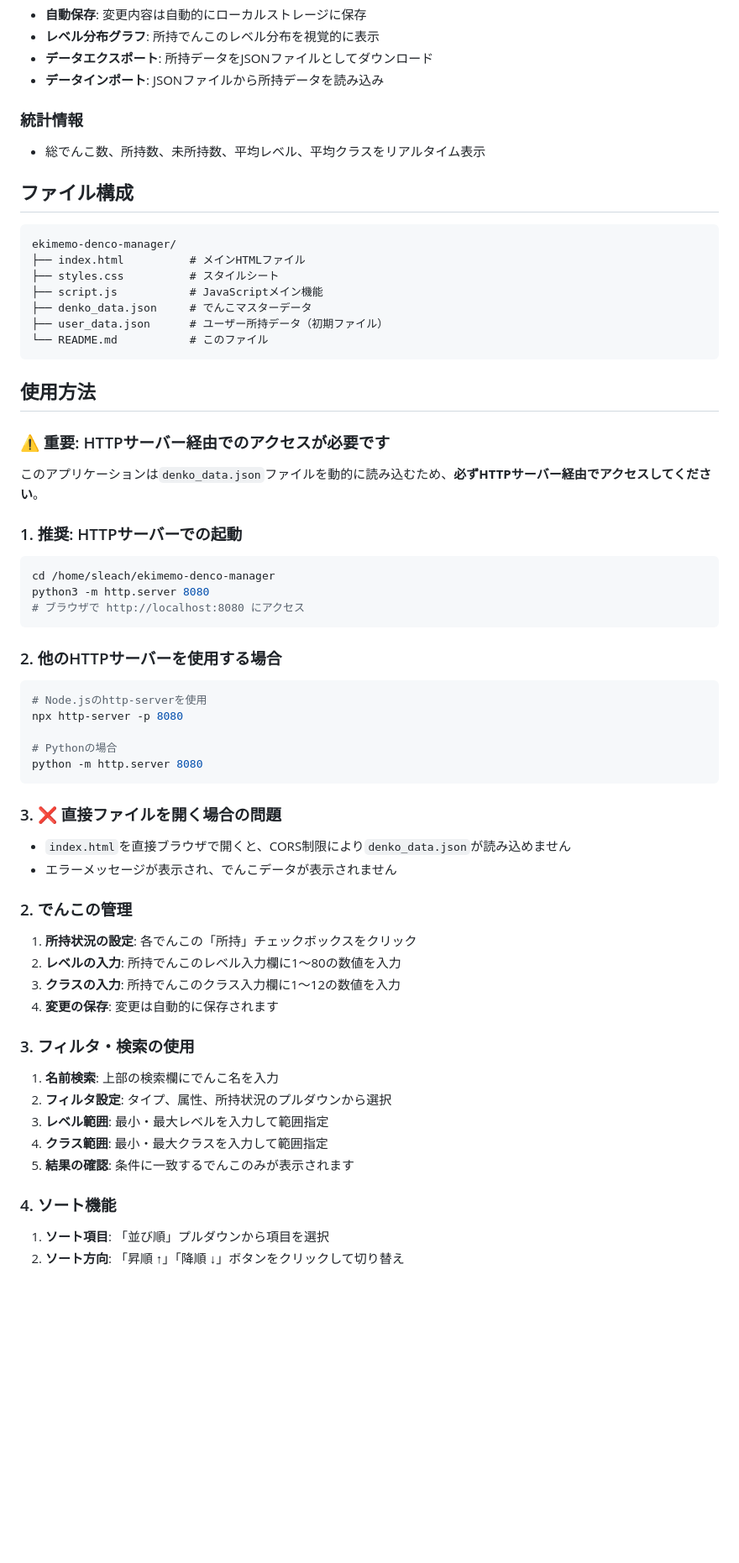
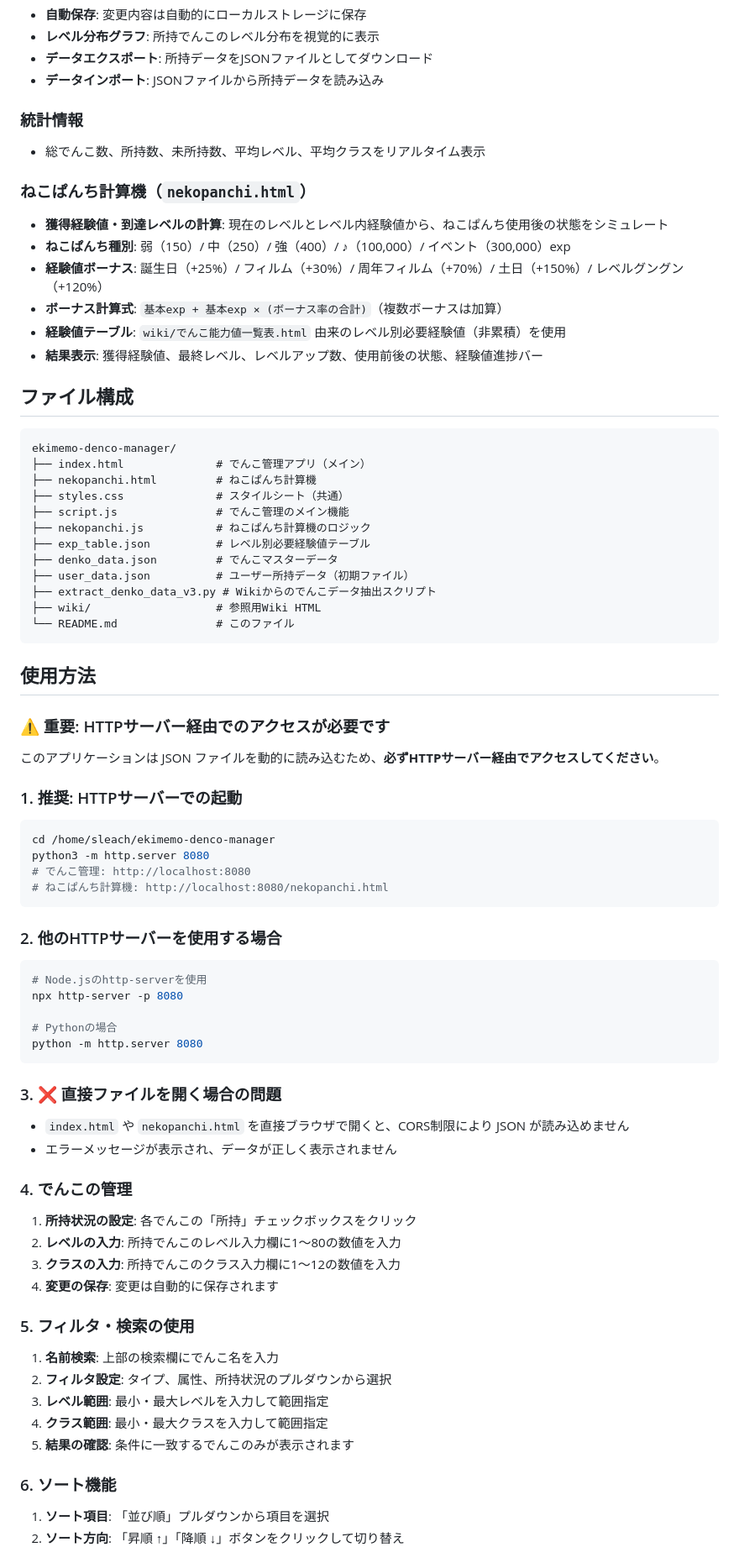
Before and after one commit to keigetsuka/ekimemo-denco-manager, a Markdown page: README.md, the part around one of its changes. Shown at 84% size. Rendered like a GitHub page; blank space fills up the shorter version.

````diff
--- a/README.md
+++ b/README.md
@@ -34,29 +34,43 @@
 ### 統計情報
 - 総でんこ数、所持数、未所持数、平均レベル、平均クラスをリアルタイム表示
 
+### ねこぱんち計算機（`nekopanchi.html`）
+- **獲得経験値・到達レベルの計算**: 現在のレベルとレベル内経験値から、ねこぱんち使用後の状態をシミュレート
+- **ねこぱんち種別**: 弱（150）/ 中（250）/ 強（400）/ ♪（100,000）/ イベント（300,000）exp
+- **経験値ボーナス**: 誕生日（+25%）/ フィルム（+30%）/ 周年フィルム（+70%）/ 土日（+150%）/ レベルグングン（+120%）
+- **ボーナス計算式**: `基本exp + 基本exp × (ボーナス率の合計)`（複数ボーナスは加算）
+- **経験値テーブル**: `wiki/でんこ能力値一覧表.html` 由来のレベル別必要経験値（非累積）を使用
+- **結果表示**: 獲得経験値、最終レベル、レベルアップ数、使用前後の状態、経験値進捗バー
+
 ## ファイル構成
 
 ```
 ekimemo-denco-manager/
-├── index.html          # メインHTMLファイル
-├── styles.css          # スタイルシート
-├── script.js           # JavaScriptメイン機能
-├── denko_data.json     # でんこマスターデータ
-├── user_data.json      # ユーザー所持データ（初期ファイル）
-└── README.md           # このファイル
+├── index.html              # でんこ管理アプリ（メイン）
+├── nekopanchi.html         # ねこぱんち計算機
+├── styles.css              # スタイルシート（共通）
+├── script.js               # でんこ管理のメイン機能
+├── nekopanchi.js           # ねこぱんち計算機のロジック
+├── exp_table.json          # レベル別必要経験値テーブル
+├── denko_data.json         # でんこマスターデータ
+├── user_data.json          # ユーザー所持データ（初期ファイル）
+├── extract_denko_data_v3.py # Wikiからのでんこデータ抽出スクリプト
+├── wiki/                   # 参照用Wiki HTML
+└── README.md               # このファイル
 ```
 
 ## 使用方法
 
 ### ⚠️ 重要: HTTPサーバー経由でのアクセスが必要です
 
-このアプリケーションは`denko_data.json`ファイルを動的に読み込むため、**必ずHTTPサーバー経由でアクセスしてください**。
+このアプリケーションは JSON ファイルを動的に読み込むため、**必ずHTTPサーバー経由でアクセスしてください**。
 
 ### 1. 推奨: HTTPサーバーでの起動
 ```bash
 cd /home/sleach/ekimemo-denco-manager
 python3 -m http.server 8080
-# ブラウザで http://localhost:8080 にアクセス
+# でんこ管理: http://localhost:8080
+# ねこぱんち計算機: http://localhost:8080/nekopanchi.html
 ```
 
 ### 2. 他のHTTPサーバーを使用する場合
@@ -69,23 +83,23 @@ python -m http.server 8080
 ```
 
 ### 3. ❌ 直接ファイルを開く場合の問題
-- `index.html`を直接ブラウザで開くと、CORS制限により`denko_data.json`が読み込めません
-- エラーメッセージが表示され、でんこデータが表示されません
+- `index.html` や `nekopanchi.html` を直接ブラウザで開くと、CORS制限により JSON が読み込めません
+- エラーメッセージが表示され、データが正しく表示されません
 
-### 2. でんこの管理
+### 4. でんこの管理
 1. **所持状況の設定**: 各でんこの「所持」チェックボックスをクリック
 2. **レベルの入力**: 所持でんこのレベル入力欄に1～80の数値を入力
 3. **クラスの入力**: 所持でんこのクラス入力欄に1～12の数値を入力
 4. **変更の保存**: 変更は自動的に保存されます
 
-### 3. フィルタ・検索の使用
+### 5. フィルタ・検索の使用
 1. **名前検索**: 上部の検索欄にでんこ名を入力
 2. **フィルタ設定**: タイプ、属性、所持状況のプルダウンから選択
 3. **レベル範囲**: 最小・最大レベルを入力して範囲指定
 4. **クラス範囲**: 最小・最大クラスを入力して範囲指定
 5. **結果の確認**: 条件に一致するでんこのみが表示されます
 
-### 4. ソート機能
+### 6. ソート機能
 1. **ソート項目**: 「並び順」プルダウンから項目を選択
 2. **ソート方向**: 「昇順 ↑」「降順 ↓」ボタンをクリックして切り替え
 
````
Also changed, not shown: other parts of README.md (+35 -1 lines).
